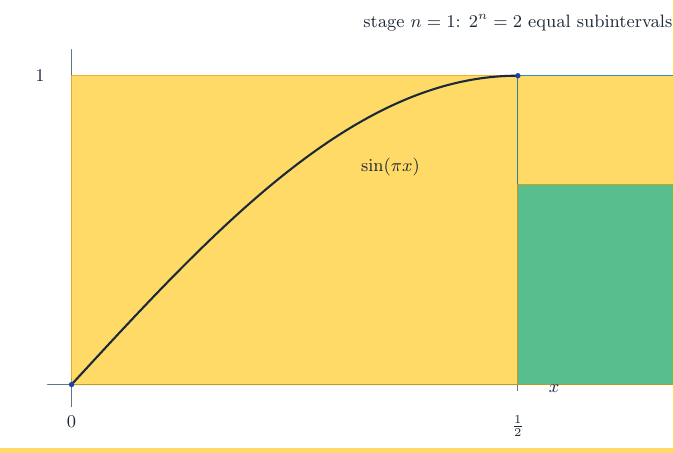
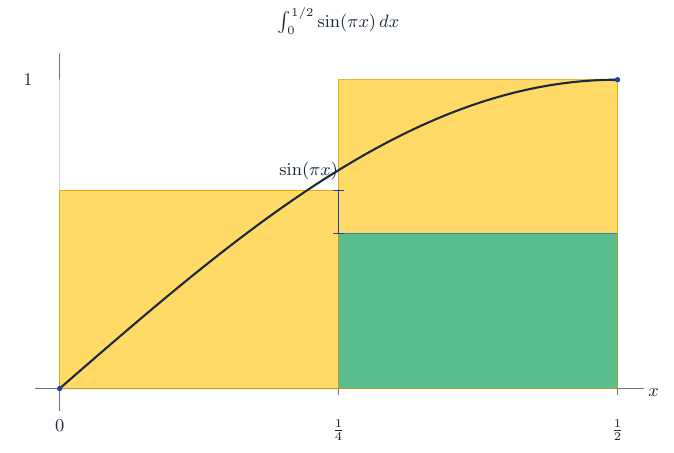
Before and after one commit to liuyao12/computable-analysis, a LaTeX document (blueprint/src/assets/tikz/interval-sine-integral-stage/frame-2.tex): part of the page, cut at the place of the change. Compiled offline with pdfLaTeX.

Commit message:
Update sine integral uncertainty animation

```diff
--- a/blueprint/src/assets/tikz/interval-sine-integral-stage/frame-2.tex
+++ b/blueprint/src/assets/tikz/interval-sine-integral-stage/frame-2.tex
@@ -39,33 +39,34 @@
 \begin{document}
 \noindent\begin{tikzpicture}[baseline=(current bounding box.north),x=1pt,y=1pt,line cap=round,line join=round]
 \useasboundingbox (0,0) rectangle (360,230);
-\draw[axis,line width=.75pt] (46,35) -- (295,35);
-\draw[axis,line width=.75pt] (58,24) -- (58,203);
-\draw[grid,line width=.3pt] (58,35) -- (58,190);
-\draw[axis,line width=.55pt] (58,32) -- (58,38);
-\draw[grid,line width=.3pt] (282,35) -- (282,190);
-\draw[axis,line width=.55pt] (282,32) -- (282,38);
-\draw[grid,line width=.3pt] (506,35) -- (506,190);
-\draw[axis,line width=.55pt] (506,32) -- (506,38);
-\path[fill=sharedfill] (58,35) rectangle (282,35);
-\path[fill=overfill] (58,35) rectangle (282,190);
-\draw[under,draw opacity=.8,line width=0.45pt] (58,35) rectangle (282,35);
-\draw[over,draw opacity=.8,line width=0.45pt] (58,35) rectangle (282,190);
-\path[fill=sharedfill] (282,35) rectangle (506,190);
-\path[fill=overfill] (282,190) rectangle (506,135.4947);
-\draw[under,draw opacity=.8,line width=0.45pt] (282,35) rectangle (506,190);
-\draw[over,draw opacity=.8,line width=0.45pt] (282,35) rectangle (506,135.4947);
-\draw[ink,line width=1.05pt] plot[smooth] coordinates {(58,35) (59.4933,36.6231) (60.9867,38.2461) (62.48,39.8687) (63.9733,41.4907) (65.4667,43.1121) (66.96,44.7325) (68.4533,46.3519) (69.9467,47.9701) (71.44,49.5868) (72.9333,51.2019) (74.4267,52.8153) (75.92,54.4267) (77.4133,56.0359) (78.9067,57.6429) (80.4,59.2473) (81.8933,60.8492) (83.3867,62.4481) (84.88,64.0441) (86.3733,65.6369) (87.8667,67.2263) (89.36,68.8122) (90.8533,70.3944) (92.3467,71.9727) (93.84,73.5469) (95.3333,75.117) (96.8267,76.6826) (98.32,78.2436) (99.8133,79.7999) (101.3067,81.3513) (102.8,82.8976) (104.2933,84.4387) (105.7867,85.9743) (107.28,87.5044) (108.7733,89.0287) (110.2667,90.547) (111.76,92.0593) (113.2533,93.5653) (114.7467,95.0649) (116.24,96.5579) (117.7333,98.0442) (119.2267,99.5235) (120.72,100.9958) (122.2133,102.4608) (123.7067,103.9185) (125.2,105.3685) (126.6933,106.8109) (128.1867,108.2454) (129.68,109.6718) (131.1733,111.0901) (132.6667,112.5) (134.16,113.9014) (135.6533,115.2942) (137.1467,116.6781) (138.64,118.0532) (140.1333,119.4191) (141.6267,120.7757) (143.12,122.1229) (144.6133,123.4606) (146.1067,124.7886) (147.6,126.1067) (149.0933,127.4149) (150.5867,128.7129) (152.08,130.0006) (153.5733,131.2779) (155.0667,132.5447) (156.56,133.8007) (158.0533,135.0459) (159.5467,136.2802) (161.04,137.5033) (162.5333,138.7152) (164.0267,139.9158) (165.52,141.1048) (167.0133,142.2822) (168.5067,143.4478) (170,144.6016) (171.4933,145.7433) (172.9867,146.8728) (174.48,147.9901) (175.9733,149.095) (177.4667,150.1874) (178.96,151.2672) (180.4533,152.3342) (181.9467,153.3884) (183.44,154.4296) (184.9333,155.4576) (186.4267,156.4725) (187.92,157.474) (189.4133,158.4621) (190.9067,159.4367) (192.4,160.3976) (193.8933,161.3448) (195.3867,162.2781) (196.88,163.1975) (198.3733,164.1028) (199.8667,164.9939) (201.36,165.8708) (202.8533,166.7334) (204.3467,167.5815) (205.84,168.415) (207.3333,169.2339) (208.8267,170.0381) (210.32,170.8275) (211.8133,171.602) (213.3067,172.3616) (214.8,173.106) (216.2933,173.8353) (217.7867,174.5494) (219.28,175.2482) (220.7733,175.9316) (222.2667,176.5995) (223.76,177.252) (225.2533,177.8888) (226.7467,178.5099) (228.24,179.1154) (229.7333,179.705) (231.2267,180.2787) (232.72,180.8365) (234.2133,181.3783) (235.7067,181.9041) (237.2,182.4138) (238.6933,182.9073) (240.1867,183.3845) (241.68,183.8455) (243.1733,184.2902) (244.6667,184.7185) (246.16,185.1304) (247.6533,185.5258) (249.1467,185.9047) (250.64,186.2671) (252.1333,186.6129) (253.6267,186.942) (255.12,187.2545) (256.6133,187.5503) (258.1067,187.8294) (259.6,188.0917) (261.0933,188.3372) (262.5867,188.5659) (264.08,188.7778) (265.5733,188.9728) (267.0667,189.1509) (268.56,189.3121) (270.0533,189.4564) (271.5467,189.5837) (273.04,189.6941) (274.5333,189.7876) (276.0267,189.864) (277.52,189.9235) (279.0133,189.966) (280.5067,189.9915) (282,190)};
-\fill[curve] (58,35) circle[radius=1.35pt];
-\fill[curve] (282,190) circle[radius=1.35pt];
-\draw[curve,line width=.8pt] (506,132.907) -- (506,135.4947);
-\draw[curve,line width=.6pt] (503.5,132.907) -- (508.5,132.907);
-\draw[curve,line width=.6pt] (503.5,135.4947) -- (508.5,135.4947);
-\node[font=\small,text=ink,anchor=north] at (58,23) {$0$};
-\node[font=\small,text=ink,anchor=north] at (282,23) {$\frac12$};
-\node[font=\small,text=ink,anchor=east] at (48,190) {$1$};
-\node[font=\small,text=ink,anchor=west] at (294,33) {$x$};
-\node[font=\small,text=ink] at (218,144) {$\sin(\pi x)$};
-\node[font=\small,text=ink,anchor=south] at (282,209) {stage $n=1$: $2^n=2$ equal subintervals};
+\draw[axis,line width=.75pt] (40,35) -- (345,35);
+\draw[axis,line width=.75pt] (52,24) -- (52,203);
+\draw[grid,line width=.3pt] (52,35) -- (52,190);
+\draw[axis,line width=.55pt] (52,32) -- (52,38);
+\draw[grid,line width=.3pt] (192,35) -- (192,190);
+\draw[axis,line width=.55pt] (192,32) -- (192,38);
+\draw[grid,line width=.3pt] (332,35) -- (332,190);
+\draw[axis,line width=.55pt] (332,32) -- (332,38);
+\path[fill=sharedfill] (52,35) rectangle (192,35);
+\path[fill=overfill] (52,35) rectangle (192,134.5895);
+\draw[under,draw opacity=.8,line width=0.45pt] (52,35) rectangle (192,35);
+\draw[over,draw opacity=.8,line width=0.45pt] (52,35) rectangle (192,134.5895);
+\path[fill=sharedfill] (192,35) rectangle (332,112.7925);
+\path[fill=overfill] (192,112.7925) rectangle (332,190);
+\draw[under,draw opacity=.8,line width=0.45pt] (192,35) rectangle (332,112.7925);
+\draw[over,draw opacity=.8,line width=0.45pt] (192,35) rectangle (332,190);
+\draw[ink,line width=1.05pt] plot[smooth] coordinates {(52,35) (53.8667,36.6231) (55.7333,38.2461) (57.6,39.8687) (59.4667,41.4907) (61.3333,43.1121) (63.2,44.7325) (65.0667,46.3519) (66.9333,47.9701) (68.8,49.5868) (70.6667,51.2019) (72.5333,52.8153) (74.4,54.4267) (76.2667,56.0359) (78.1333,57.6429) (80,59.2473) (81.8667,60.8492) (83.7333,62.4481) (85.6,64.0441) (87.4667,65.6369) (89.3333,67.2263) (91.2,68.8122) (93.0667,70.3944) (94.9333,71.9727) (96.8,73.5469) (98.6667,75.117) (100.5333,76.6826) (102.4,78.2436) (104.2667,79.7999) (106.1333,81.3513) (108,82.8976) (109.8667,84.4387) (111.7333,85.9743) (113.6,87.5044) (115.4667,89.0287) (117.3333,90.547) (119.2,92.0593) (121.0667,93.5653) (122.9333,95.0649) (124.8,96.5579) (126.6667,98.0442) (128.5333,99.5235) (130.4,100.9958) (132.2667,102.4608) (134.1333,103.9185) (136,105.3685) (137.8667,106.8109) (139.7333,108.2454) (141.6,109.6718) (143.4667,111.0901) (145.3333,112.5) (147.2,113.9014) (149.0667,115.2942) (150.9333,116.6781) (152.8,118.0532) (154.6667,119.4191) (156.5333,120.7757) (158.4,122.1229) (160.2667,123.4606) (162.1333,124.7886) (164,126.1067) (165.8667,127.4149) (167.7333,128.7129) (169.6,130.0006) (171.4667,131.2779) (173.3333,132.5447) (175.2,133.8007) (177.0667,135.0459) (178.9333,136.2802) (180.8,137.5033) (182.6667,138.7152) (184.5333,139.9158) (186.4,141.1048) (188.2667,142.2822) (190.1333,143.4478) (192,144.6016) (193.8667,145.7433) (195.7333,146.8728) (197.6,147.9901) (199.4667,149.095) (201.3333,150.1874) (203.2,151.2672) (205.0667,152.3342) (206.9333,153.3884) (208.8,154.4296) (210.6667,155.4576) (212.5333,156.4725) (214.4,157.474) (216.2667,158.4621) (218.1333,159.4367) (220,160.3976) (221.8667,161.3448) (223.7333,162.2781) (225.6,163.1975) (227.4667,164.1028) (229.3333,164.9939) (231.2,165.8708) (233.0667,166.7334) (234.9333,167.5815) (236.8,168.415) (238.6667,169.2339) (240.5333,170.0381) (242.4,170.8275) (244.2667,171.602) (246.1333,172.3616) (248,173.106) (249.8667,173.8353) (251.7333,174.5494) (253.6,175.2482) (255.4667,175.9316) (257.3333,176.5995) (259.2,177.252) (261.0667,177.8888) (262.9333,178.5099) (264.8,179.1154) (266.6667,179.705) (268.5333,180.2787) (270.4,180.8365) (272.2667,181.3783) (274.1333,181.9041) (276,182.4138) (277.8667,182.9073) (279.7333,183.3845) (281.6,183.8455) (283.4667,184.2902) (285.3333,184.7185) (287.2,185.1304) (289.0667,185.5258) (290.9333,185.9047) (292.8,186.2671) (294.6667,186.6129) (296.5333,186.942) (298.4,187.2545) (300.2667,187.5503) (302.1333,187.8294) (304,188.0917) (305.8667,188.3372) (307.7333,188.5659) (309.6,188.7778) (311.4667,188.9728) (313.3333,189.1509) (315.2,189.3121) (317.0667,189.4564) (318.9333,189.5837) (320.8,189.6941) (322.6667,189.7876) (324.5333,189.864) (326.4,189.9235) (328.2667,189.966) (330.1333,189.9915) (332,190)};
+\fill[curve] (52,35) circle[radius=1.35pt];
+\draw[curve,line width=.8pt] (192,112.7925) -- (192,134.5895);
+\draw[curve,line width=.6pt] (189.5,112.7925) -- (194.5,112.7925);
+\draw[curve,line width=.6pt] (189.5,134.5895) -- (194.5,134.5895);
+\fill[curve] (332,190) circle[radius=1.35pt];
+\node[font=\small,text=ink,anchor=north] at (52,23) {$0$};
+\node[font=\small,text=ink,anchor=north] at (192,23) {$\frac14$};
+\node[font=\small,text=ink,anchor=north] at (332,23) {$\frac12$};
+\node[font=\small,text=ink,anchor=east] at (42,190) {$1$};
+\node[font=\small,text=ink,anchor=west] at (344,33) {$x$};
+\node[font=\small,text=ink] at (177,144) {$\sin(\pi x)$};
+\node[font=\small,text=ink,anchor=south] at (192,209) {$\int_0^{1/2}\sin(\pi x)\,dx$};
 \end{tikzpicture}
 \end{document}
```
